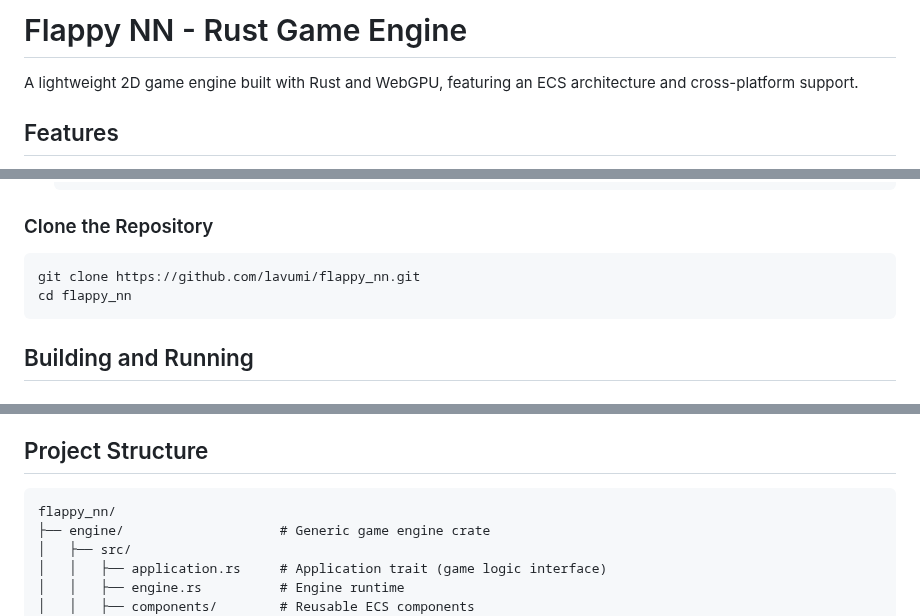
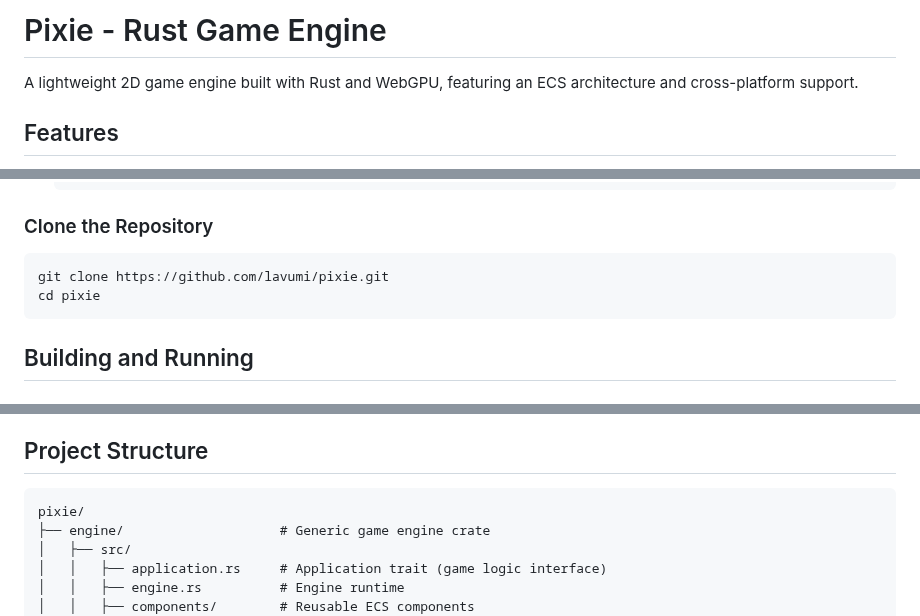
Before and after one commit to lavumi/flappy_nn, a Markdown page: README.md, 3 parts joined by grey strips. Drawn GitHub-style.

Commit message:
🏷️ chore: Rename project to Pixie
- Update README with new repository name
- Change project title to "Pixie - Rust Game Engine"
- Update clone URL to lavumi/pixie

🤖 Generated with [Claude Code](https://claude.com/claude-code)

Co-Authored-By: Claude <noreply@anthropic.com>

````diff
--- a/README.md
+++ b/README.md
@@ -1,4 +1,4 @@
-# Flappy NN - Rust Game Engine
+# Pixie - Rust Game Engine
 
 A lightweight 2D game engine built with Rust and WebGPU, featuring an ECS architecture and cross-platform support.
 
@@ -26,8 +26,8 @@ A lightweight 2D game engine built with Rust and WebGPU, featuring an ECS archit
 
 ### Clone the Repository
 ```bash
-git clone https://github.com/lavumi/flappy_nn.git
-cd flappy_nn
+git clone https://github.com/lavumi/pixie.git
+cd pixie
 ```
 
 ## Building and Running
@@ -70,7 +70,7 @@ wasm-pack build --target web
 ## Project Structure
 
 ```
-flappy_nn/
+pixie/
 ├── engine/                    # Generic game engine crate
 │   ├── src/
 │   │   ├── application.rs     # Application trait (game logic interface)
````
